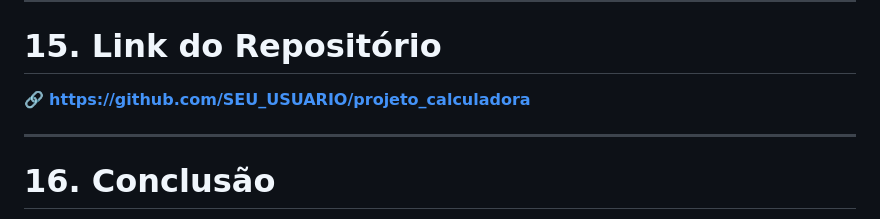
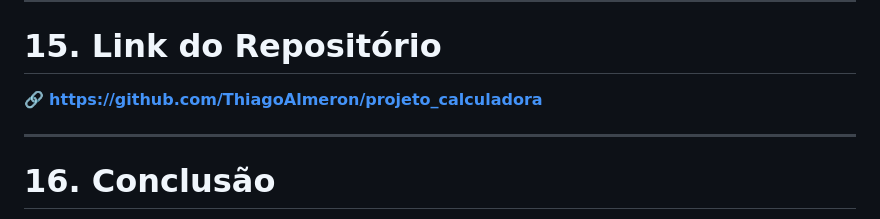
Before and after one commit to ThiagoAlmeron/projeto_calculadora, a Markdown page: README.md, the part around the change. Drawn GitHub-style.

Commit message:
docs: adiciona link do repositorio no README

```diff
--- a/README.md
+++ b/README.md
@@ -329,7 +329,7 @@ java -cp bin calculadora.TesteCalculadora
 
 # 15. Link do Repositório
 
-🔗 **https://github.com/SEU_USUARIO/projeto_calculadora**
+🔗 **https://github.com/ThiagoAlmeron/projeto_calculadora**
 
 ---
 
```
